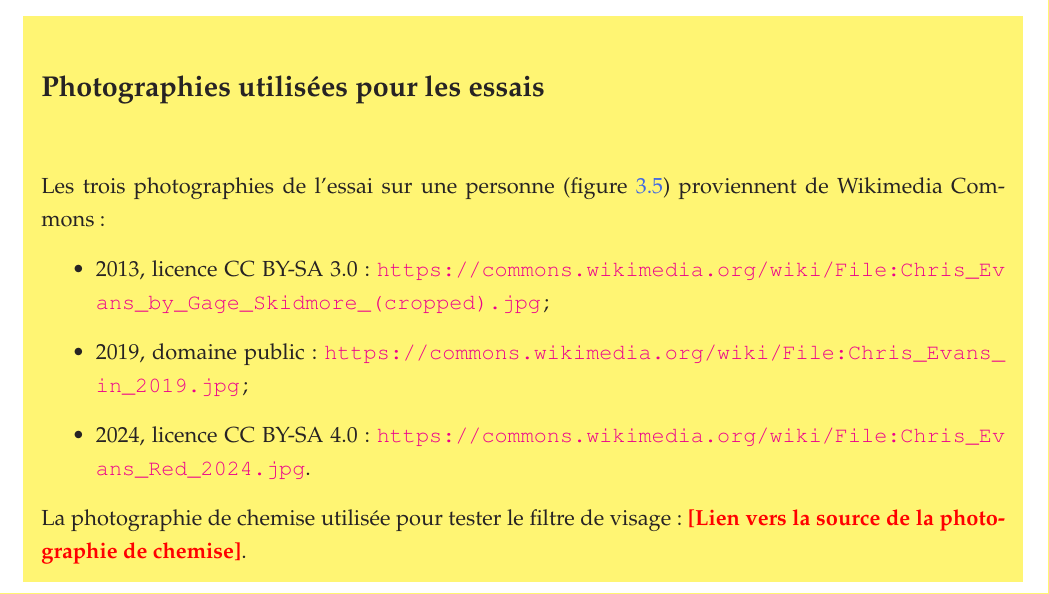
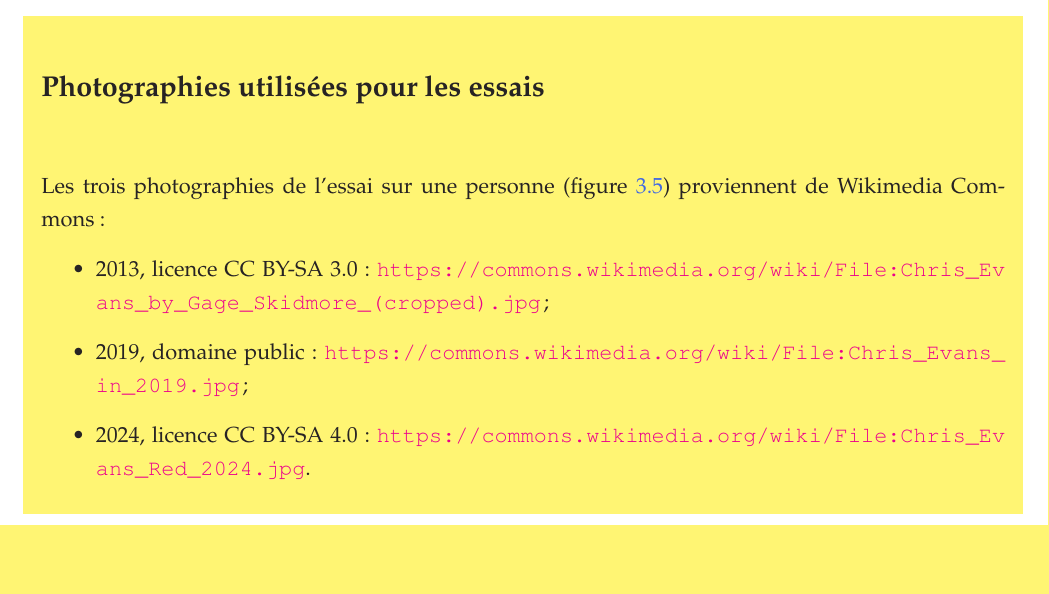
Before and after one commit to hantanHugues/Projet-de-vision-par-ordinateur---premi-re-version-stable-de-renaissance-faciale-d-intru-, a LaTeX document (memoire/memoire.tex, which reads memoire/annexe_photos.tex): part of page 71 of 74, cut so that both start at the same text, the shorter picture padded with empty space. Compiled offline with pdfLaTeX.

Commit message:
Annexe : retrait de la mention de la photographie de chemise
Co-Authored-By: Claude Sonnet 5.5 <noreply@anthropic.com>
Claude-Session: https://claude.ai/code/session_01KmXJa1iZhnGo3Sq6q2bVcr

```diff
--- a/memoire/annexe_photos.tex
+++ b/memoire/annexe_photos.tex
@@ -8,5 +8,4 @@ Les trois photographies de l'essai sur une personne (figure~\ref{fig:evans}) pro
   \item 2019, domaine public : \url{https://commons.wikimedia.org/wiki/File:Chris_Evans_in_2019.jpg} ;
   \item 2024, licence CC BY-SA 4.0 : \url{https://commons.wikimedia.org/wiki/File:Chris_Evans_Red_2024.jpg}.
 \end{itemize}
-La photographie de chemise utilisée pour tester le filtre de visage : \adonner{Lien vers la source de la photographie de chemise}.
 \end{nouv}
```
Also changed, not shown: 1 other file.
